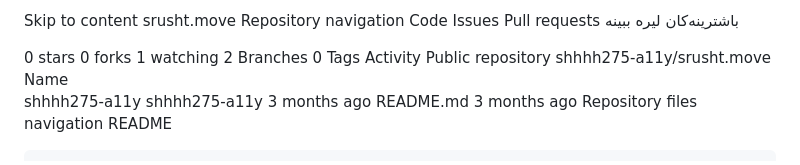
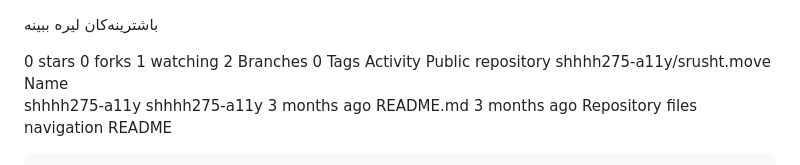
Before and after one commit to shhhh275-a11y/srusht.move, a Markdown page: README.md, the part around the change. Drawn GitHub-style.

```diff
--- a/README.md
+++ b/README.md
@@ -1,9 +1,4 @@
-Skip to content
-srusht.move
-Repository navigation
-Code
-Issues
-Pull requests
+
 باشترینەکان لیرە ببینە
 
  0 stars
```
